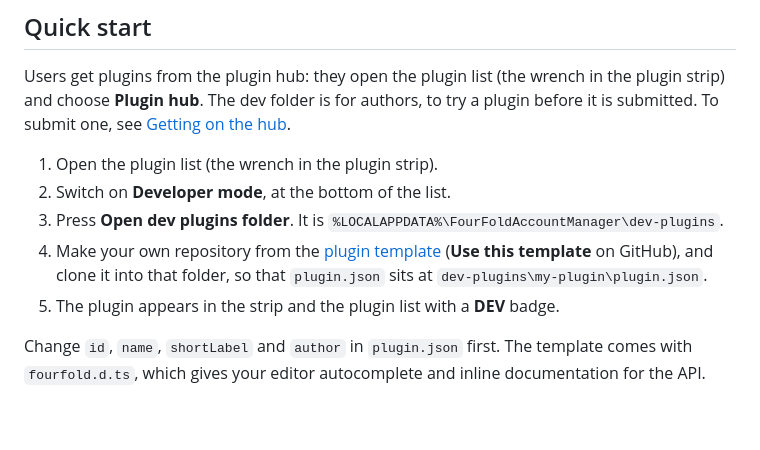
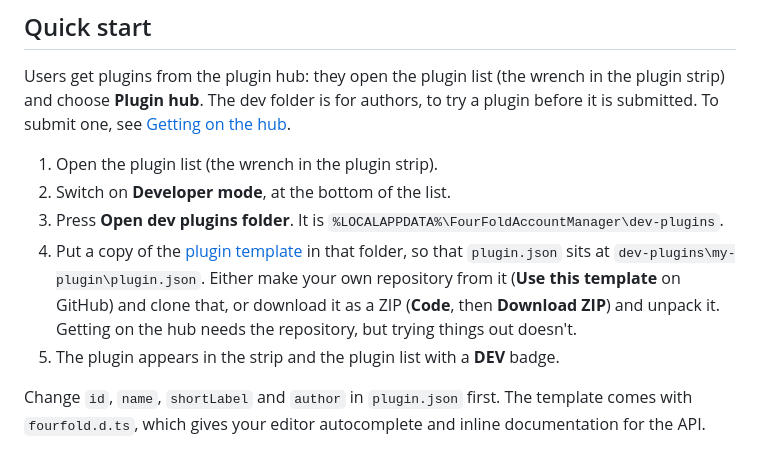
Before and after one commit to CodySimonds65/FourFoldAccountManager, a Markdown page: PLUGIN_AUTHORS.md, the part around the change. GitHub-like rendering; blank space fills up the shorter version.

Commit message:
docs: let the plugin quick start use a ZIP of the template

```diff
--- a/PLUGIN_AUTHORS.md
+++ b/PLUGIN_AUTHORS.md
@@ -24,7 +24,7 @@ Users get plugins from the plugin hub: they open the plugin list (the wrench in
 1. Open the plugin list (the wrench in the plugin strip).
 2. Switch on **Developer mode**, at the bottom of the list.
 3. Press **Open dev plugins folder**. It is `%LOCALAPPDATA%\FourFoldAccountManager\dev-plugins`.
-4. Make your own repository from the [plugin template](https://github.com/CodySimonds65/FourFoldAccountManager-plugin-template) (**Use this template** on GitHub), and clone it into that folder, so that `plugin.json` sits at `dev-plugins\my-plugin\plugin.json`.
+4. Put a copy of the [plugin template](https://github.com/CodySimonds65/FourFoldAccountManager-plugin-template) in that folder, so that `plugin.json` sits at `dev-plugins\my-plugin\plugin.json`. Either make your own repository from it (**Use this template** on GitHub) and clone that, or download it as a ZIP (**Code**, then **Download ZIP**) and unpack it. Getting on the hub needs the repository, but trying things out doesn't.
 5. The plugin appears in the strip and the plugin list with a **DEV** badge.
 
 Change `id`, `name`, `shortLabel` and `author` in `plugin.json` first. The template comes with `fourfold.d.ts`, which gives your editor autocomplete and inline documentation for the API.
```
